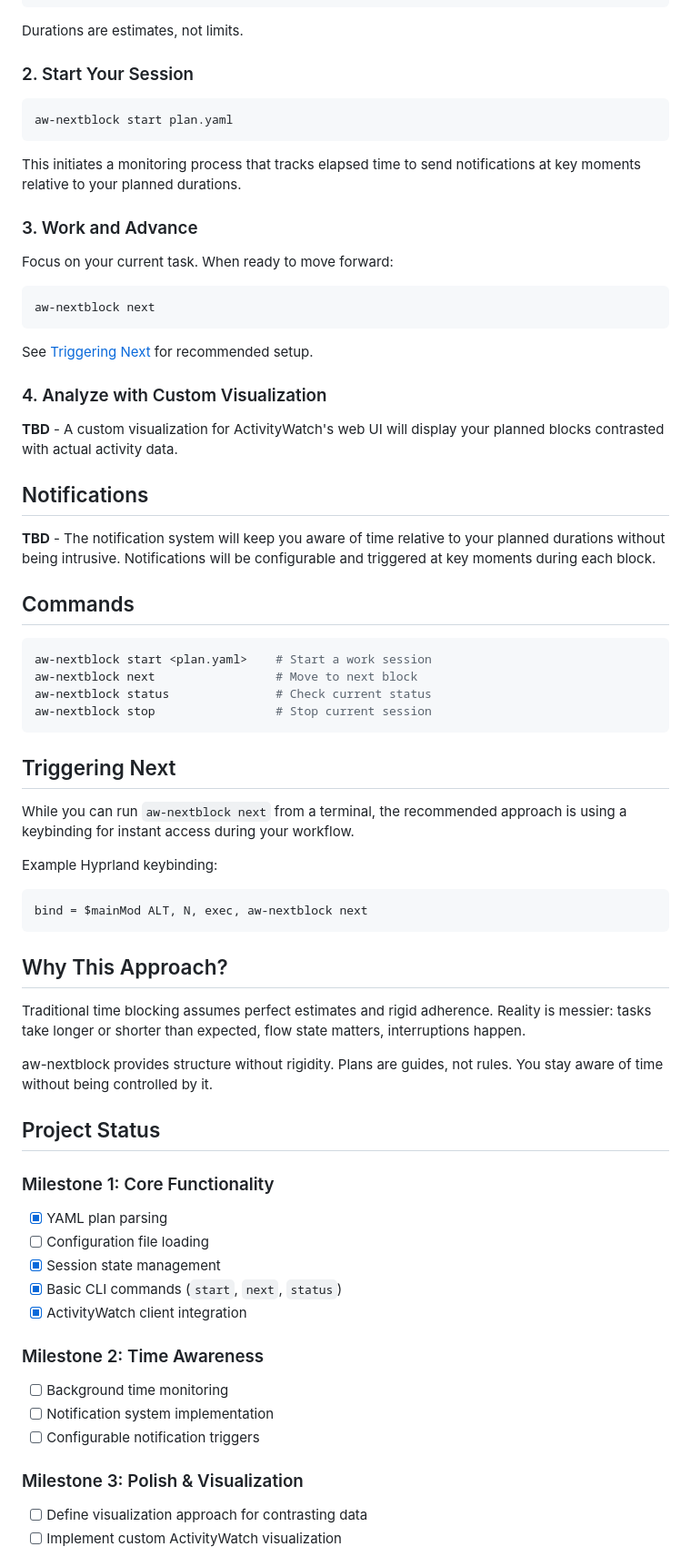
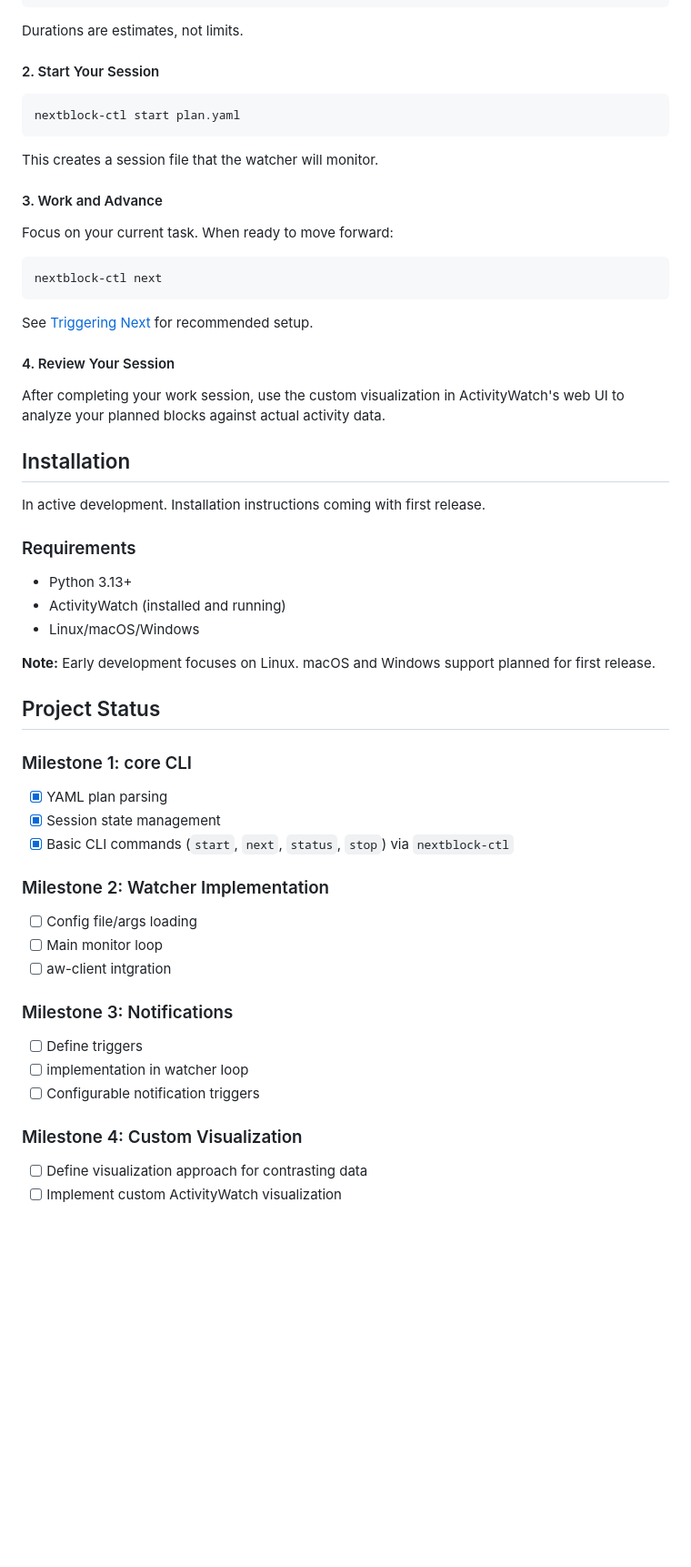
Before and after one commit to felixzsh/aw-timeblock, a Markdown page: README.md, the part around the change printed below. Shown: that part at 91% size. GitHub-like rendering; blank space fills up the shorter version.

````diff
--- a/README.md
+++ b/README.md
@@ -57,72 +109,58 @@ blocks:
 
 Durations are estimates, not limits.
 
-### 2. Start Your Session
+#### 2. Start Your Session
 
 ```bash
-aw-nextblock start plan.yaml
+nextblock-ctl start plan.yaml
 ```
 
-This initiates a monitoring process that tracks elapsed time to send notifications at key moments relative to your planned durations.
+This creates a session file that the watcher will monitor.
 
-### 3. Work and Advance
+#### 3. Work and Advance
 
 Focus on your current task. When ready to move forward:
 
 ```bash
-aw-nextblock next
+nextblock-ctl next
 ```
 
 See [Triggering Next](#triggering-next) for recommended setup.
 
+#### 4. Review Your Session
 
-### 4. Analyze with Custom Visualization
+After completing your work session, use the custom visualization in ActivityWatch's web UI to analyze your planned blocks against actual activity data.
 
-**TBD** - A custom visualization for ActivityWatch's web UI will display your planned blocks contrasted with actual activity data.
+## Installation
 
-## Notifications
+In active development. Installation instructions coming with first release.
 
-**TBD** - The notification system will keep you aware of time relative to your planned durations without being intrusive. Notifications will be configurable and triggered at key moments during each block.
+### Requirements
 
-## Commands
+- Python 3.13+
+- ActivityWatch (installed and running)
+- Linux/macOS/Windows
 
-```bash
-aw-nextblock start <plan.yaml>    # Start a work session
-aw-nextblock next                 # Move to next block
-aw-nextblock status               # Check current status
-aw-nextblock stop                 # Stop current session
-```
-
-## Triggering Next
-
-While you can run `aw-nextblock next` from a terminal, the recommended approach is using a keybinding for instant access during your workflow.
-
-Example Hyprland keybinding:
-```
-bind = $mainMod ALT, N, exec, aw-nextblock next
-```
-
-## Why This Approach?
-
-Traditional time blocking assumes perfect estimates and rigid adherence. Reality is messier: tasks take longer or shorter than expected, flow state matters, interruptions happen.
-
-aw-nextblock provides structure without rigidity. Plans are guides, not rules. You stay aware of time without being controlled by it.
+**Note:** Early development focuses on Linux. macOS and Windows support planned for first release.
 
 ## Project Status
 
-### Milestone 1: Core Functionality
+### Milestone 1: core CLI
 - [x] YAML plan parsing
-- [ ] Configuration file loading
 - [x] Session state management
-- [x] Basic CLI commands (`start`, `next`, `status`)
-- [x] ActivityWatch client integration
+- [x] Basic CLI commands (`start`, `next`, `status`, `stop`) via `nextblock-ctl`
 
-### Milestone 2: Time Awareness
-- [ ] Background time monitoring
-- [ ] Notification system implementation
+### Milestone 2: Watcher Implementation
+- [ ] Config file/args loading
+- [ ] Main monitor loop
+- [ ] aw-client intgration
+
+### Milestone 3: Notifications
+- [ ] Define triggers
+- [ ] implementation in watcher loop
 - [ ] Configurable notification triggers
 
-### Milestone 3: Polish & Visualization
+### Milestone 4: Custom Visualization
 - [ ] Define visualization approach for contrasting data
 - [ ] Implement custom ActivityWatch visualization
 
````
Also changed, not shown: other parts of README.md (+74 -22 lines).
